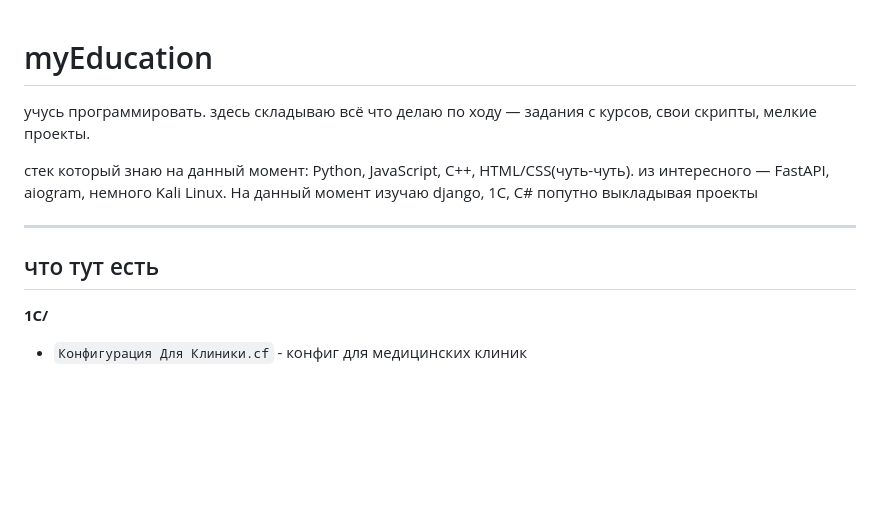
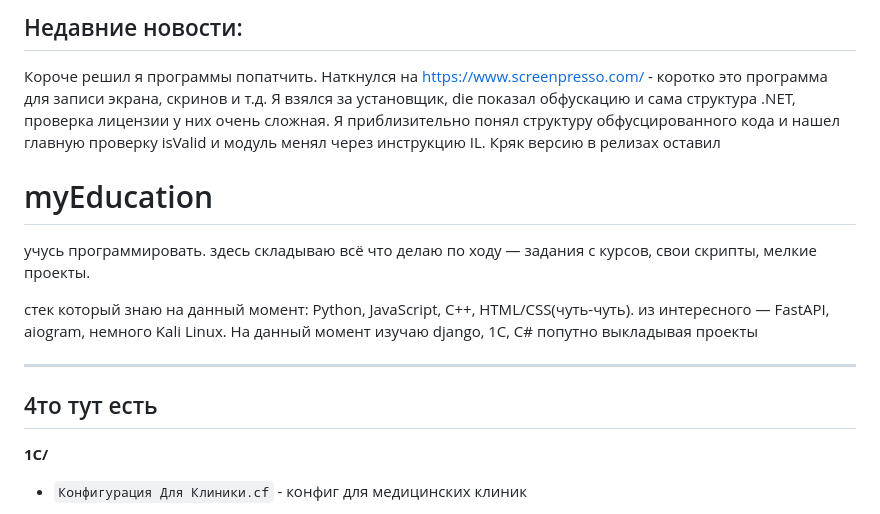
Before and after one commit to Dunvtu74/myEducation, a Markdown page: README.md, the part around the change. GitHub-like rendering; blank space fills up the shorter version.

```diff
--- a/README.md
+++ b/README.md
@@ -1,3 +1,6 @@
+## Недавние новости:
+Короче решил я программы попатчить. Наткнулся на https://www.screenpresso.com/ - коротко это программа для записи экрана, скринов и т.д. Я взялся за установщик, die показал обфускацию и сама структура .NET, проверка лицензии у них очень сложная. Я приблизительно понял структуру обфусцированного кода и нашел главную проверку isValid и модуль менял через инструкцию IL. Кряк версию в релизах оставил
+
 # myEducation
 
 учусь программировать. здесь складываю всё что делаю по ходу — задания с курсов, свои скрипты, мелкие проекты.
@@ -6,7 +9,7 @@
 
 ---
 
-## что тут есть
+## 4то тут есть
 
 **1C/**
 - `Конфигурация Для Клиники.cf` - конфиг для медицинских клиник
```
